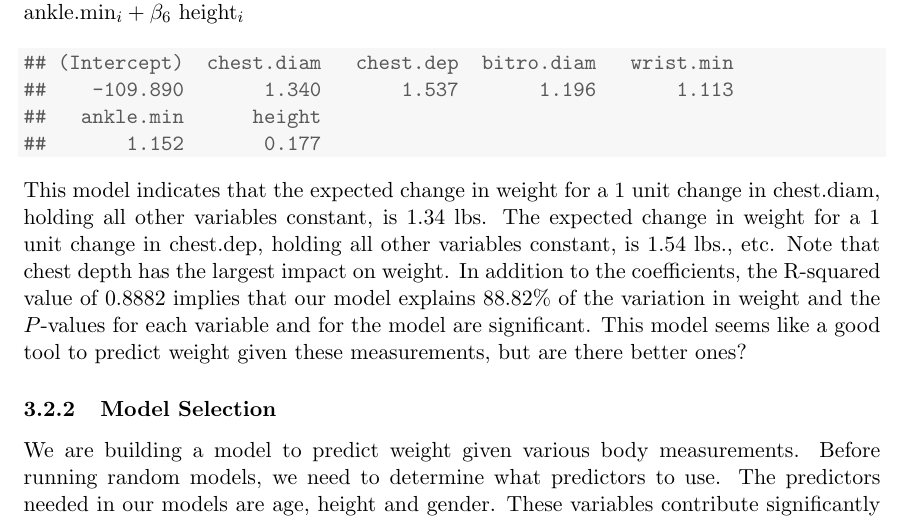
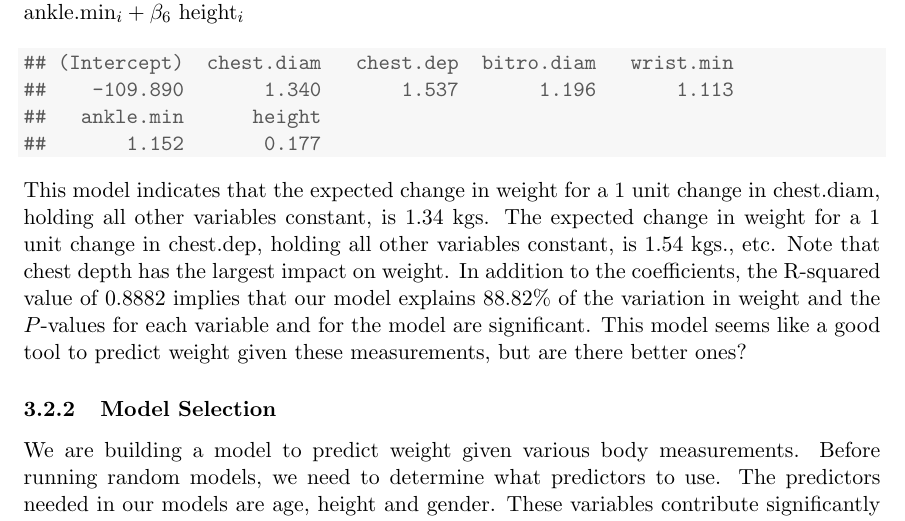
Before and after one commit to emikoroe/methods2group3, a LaTeX document (Report/report.tex): part of page 4 of 13, cut so that both start at the same text. Compiled offline with pdfLaTeX.

Commit message:
A few more lbs to kgs

```diff
--- a/Report/report.tex
+++ b/Report/report.tex
@@ -175,7 +175,7 @@ weight$_i = \beta_0 + \beta_1$ chest.diam$_{i} + \beta_2$ chest.dep$_{i} + \beta
 \end{knitrout}
 
 
-This model indicates that the expected change in weight for a 1 unit change in chest.diam, holding all other variables constant, is 1.34 lbs. The expected change in weight for a 1 unit change in chest.dep, holding all other variables constant, is 1.54 lbs., etc. Note that chest depth has the largest impact on weight. In addition to the coefficients, the R-squared value of 0.8882 implies that our model explains 88.82\% of the variation in weight and the $P$-values for each variable and for the model are significant. This model seems like a good tool to predict weight given these measurements, but are there better ones?
+This model indicates that the expected change in weight for a 1 unit change in chest.diam, holding all other variables constant, is 1.34 kgs. The expected change in weight for a 1 unit change in chest.dep, holding all other variables constant, is 1.54 kgs., etc. Note that chest depth has the largest impact on weight. In addition to the coefficients, the R-squared value of 0.8882 implies that our model explains 88.82\% of the variation in weight and the $P$-values for each variable and for the model are significant. This model seems like a good tool to predict weight given these measurements, but are there better ones?
 
 \subsubsection{Model Selection}
 
```
Also changed, not shown: Report/figure/ROV_curve.pdf, Report/figure/leap.pdf, Report/figure/model_check.pdf, Report/figure/mtrees.pdf, Report/figure/wdt.pdf, Report/figure/weight_plot.pdf, Report/figure/wt.pdf, Report/report.tex (2 more changed lines), 2 other files.
